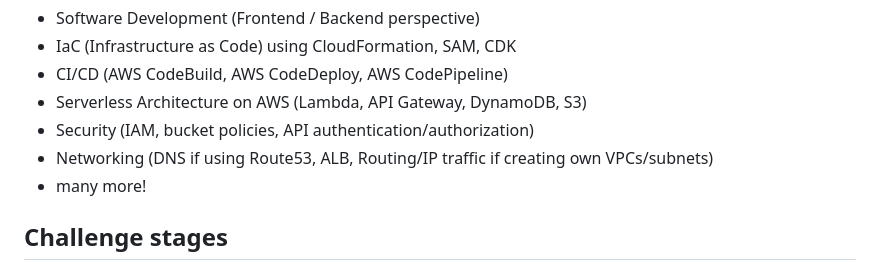
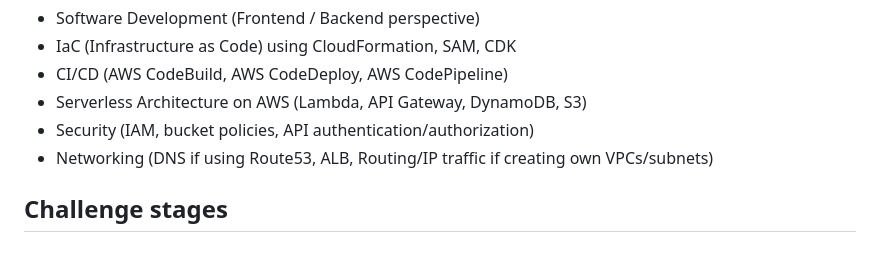
Before and after one commit to BrandonVex/CloudResume, a Markdown page: README.md, the part around the change. Drawn GitHub-style.

```diff
--- a/README.md
+++ b/README.md
@@ -40,7 +40,6 @@ After completing the challenge, the practitioner is able to gain multiple skills
 - Serverless Architecture on AWS (Lambda, API Gateway, DynamoDB, S3)
 - Security (IAM, bucket policies, API authentication/authorization)
 - Networking (DNS if using Route53, ALB, Routing/IP traffic if creating own VPCs/subnets)
-- many more!
 
 ## Challenge stages
 
```
